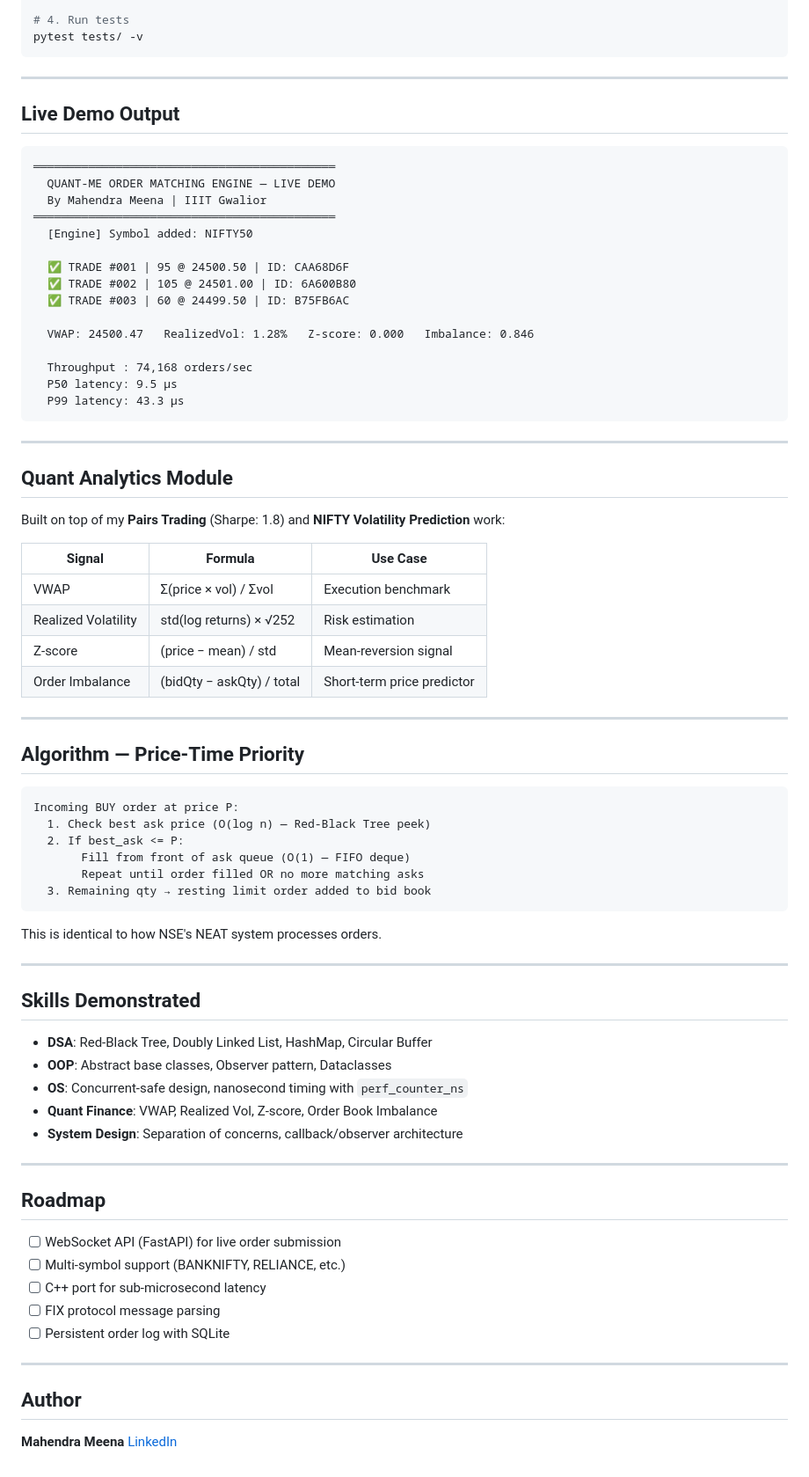
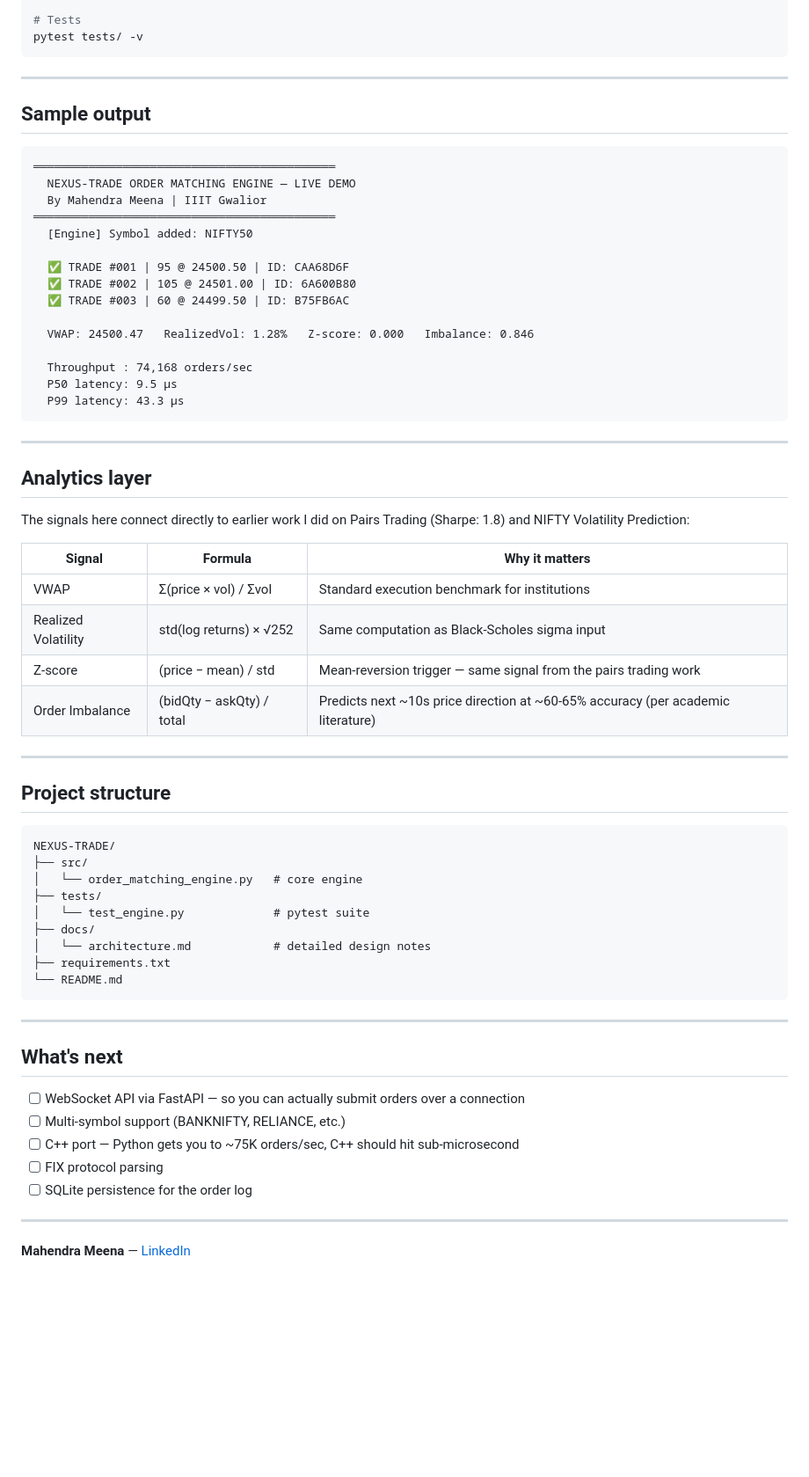
Before and after one commit to Mahendr99ar/NEXUS-TRADE-Network-Exchange-Unified-System, a Markdown page: README.md, the part around one of its changes. Shown at 88% size. Rendered like a GitHub page; blank space fills up the shorter version.

````diff
--- a/README.md
+++ b/README.md
@@ -86,16 +81,16 @@ pip install -r requirements.txt
 python src/order_matching_engine.py
 
-# 4. Run tests
+# Tests
 pytest tests/ -v
 ```
 
 ---
 
-## Live Demo Output
+## Sample output
 
 ```
 ════════════════════════════════════════════
-  QUANT-ME ORDER MATCHING ENGINE — LIVE DEMO
+  NEXUS-TRADE ORDER MATCHING ENGINE — LIVE DEMO
   By Mahendra Meena | IIIT Gwalior
 ════════════════════════════════════════════
   [Engine] Symbol added: NIFTY50
@@ -113,55 +108,43 @@ pytest tests/ -v
 
 ---
 
-## Quant Analytics Module
+## Analytics layer
 
-Built on top of my **Pairs Trading** (Sharpe: 1.8) and **NIFTY Volatility Prediction** work:
+The signals here connect directly to earlier work I did on Pairs Trading (Sharpe: 1.8) and NIFTY Volatility Prediction:
 
-| Signal | Formula | Use Case |
-|--------|---------|----------|
-| VWAP | Σ(price × vol) / Σvol | Execution benchmark |
-| Realized Volatility | std(log returns) × √252 | Risk estimation |
-| Z-score | (price − mean) / std | Mean-reversion signal |
-| Order Imbalance | (bidQty − askQty) / total | Short-term price predictor |
+| Signal | Formula | Why it matters |
+|--------|---------|----------------|
+| VWAP | Σ(price × vol) / Σvol | Standard execution benchmark for institutions |
+| Realized Volatility | std(log returns) × √252 | Same computation as Black-Scholes sigma input |
+| Z-score | (price − mean) / std | Mean-reversion trigger — same signal from the pairs trading work |
+| Order Imbalance | (bidQty − askQty) / total | Predicts next ~10s price direction at ~60-65% accuracy (per academic literature) |
 
 ---
 
-## Algorithm — Price-Time Priority
+## Project structure
 
 ```
-Incoming BUY order at price P:
-  1. Check best ask price (O(log n) — Red-Black Tree peek)
-  2. If best_ask <= P:
-       Fill from front of ask queue (O(1) — FIFO deque)
-       Repeat until order filled OR no more matching asks
-  3. Remaining qty → resting limit order added to bid book
+NEXUS-TRADE/
+├── src/
+│   └── order_matching_engine.py   # core engine
+├── tests/
+│   └── test_engine.py             # pytest suite
+├── docs/
+│   └── architecture.md            # detailed design notes
+├── requirements.txt
+└── README.md
 ```
-
-This is identical to how NSE's NEAT system processes orders.
 
 ---
 
-## Skills Demonstrated
+## What's next
 
-- **DSA**: Red-Black Tree, Doubly Linked List, HashMap, Circular Buffer
-- **OOP**: Abstract base classes, Observer pattern, Dataclasses
-- **OS**: Concurrent-safe design, nanosecond timing with `perf_counter_ns`
-- **Quant Finance**: VWAP, Realized Vol, Z-score, Order Book Imbalance
-- **System Design**: Separation of concerns, callback/observer architecture
+- [ ] WebSocket API via FastAPI — so you can actually submit orders over a connection
+- [ ] Multi-symbol support (BANKNIFTY, RELIANCE, etc.)
+- [ ] C++ port — Python gets you to ~75K orders/sec, C++ should hit sub-microsecond
+- [ ] FIX protocol parsing
+- [ ] SQLite persistence for the order log
 
 ---
 
-## Roadmap
-
-- [ ] WebSocket API (FastAPI) for live order submission
-- [ ] Multi-symbol support (BANKNIFTY, RELIANCE, etc.)
-- [ ] C++ port for sub-microsecond latency
-- [ ] FIX protocol message parsing
-- [ ] Persistent order log with SQLite
-
----
-
-## Author
-
-**Mahendra Meena**
-[LinkedIn](https://linkedin.com)
+**Mahendra Meena** — [LinkedIn](https://www.linkedin.com/in/mahendra-meena-b17609291/)
````
Also changed, not shown: other parts of README.md (+48 -53 lines).
